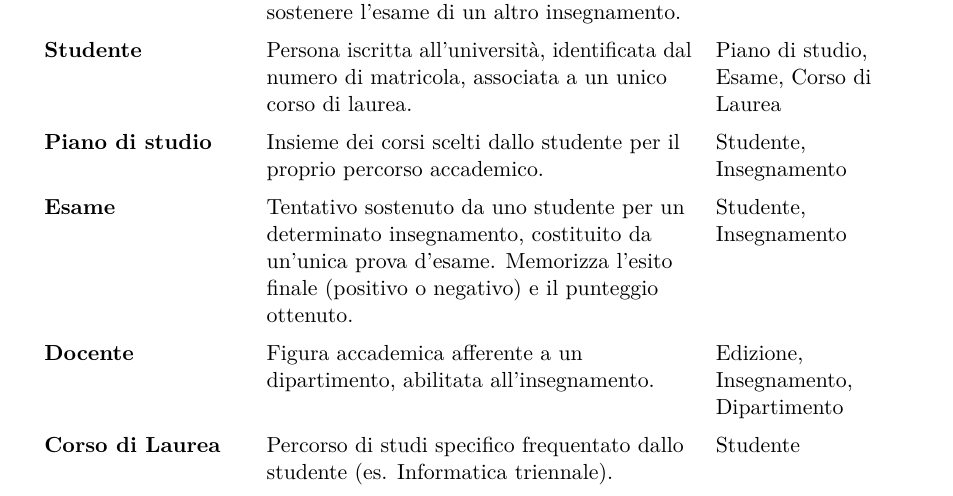
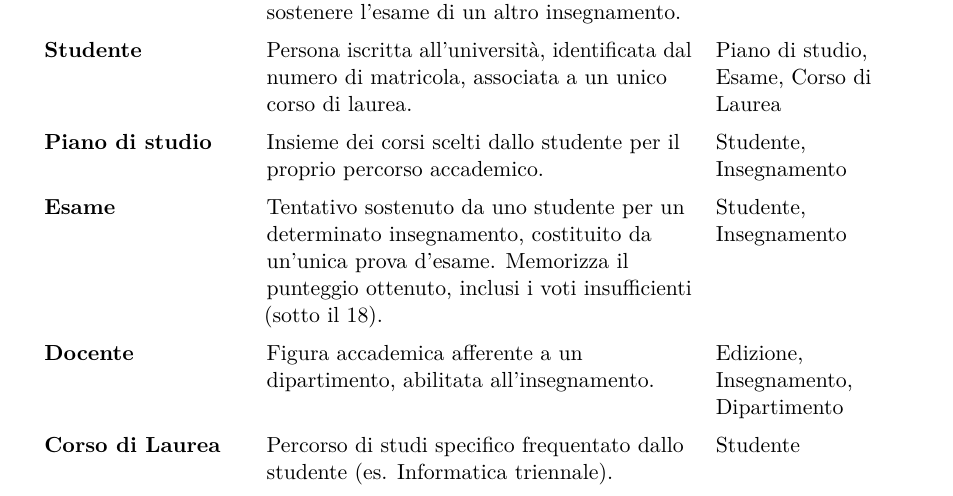
Before and after one commit to cossidente/database-lab-project, a LaTeX document (report/report.tex, which reads report/sections/a1_glossary.tex): part of page 27 of 28, cut so that both start at the same text. Compiled offline with pdfLaTeX.

Commit message:
fixed phrase of exam

```diff
--- a/report/sections/a1_glossary.tex
+++ b/report/sections/a1_glossary.tex
@@ -32,7 +32,7 @@
 
     \textbf{Piano di studio} & Insieme dei corsi scelti dallo studente per il proprio percorso accademico. & Studente, Insegnamento \\
 
-    \textbf{Esame} & Tentativo sostenuto da uno studente per un determinato insegnamento, costituito da un'unica prova d'esame. Memorizza l'esito finale (positivo o negativo) e il punteggio ottenuto. & Studente, Insegnamento \\
+    \textbf{Esame} & Tentativo sostenuto da uno studente per un determinato insegnamento, costituito da un'unica prova d'esame. Memorizza il punteggio ottenuto, inclusi i voti insufficienti (sotto il 18). & Studente, Insegnamento \\
 
     \textbf{Docente} & Figura accademica afferente a un dipartimento, abilitata all'insegnamento. & Edizione, Insegnamento, Dipartimento \\
 
```
Also changed, not shown: report/report.tex (+1 -0 lines).
